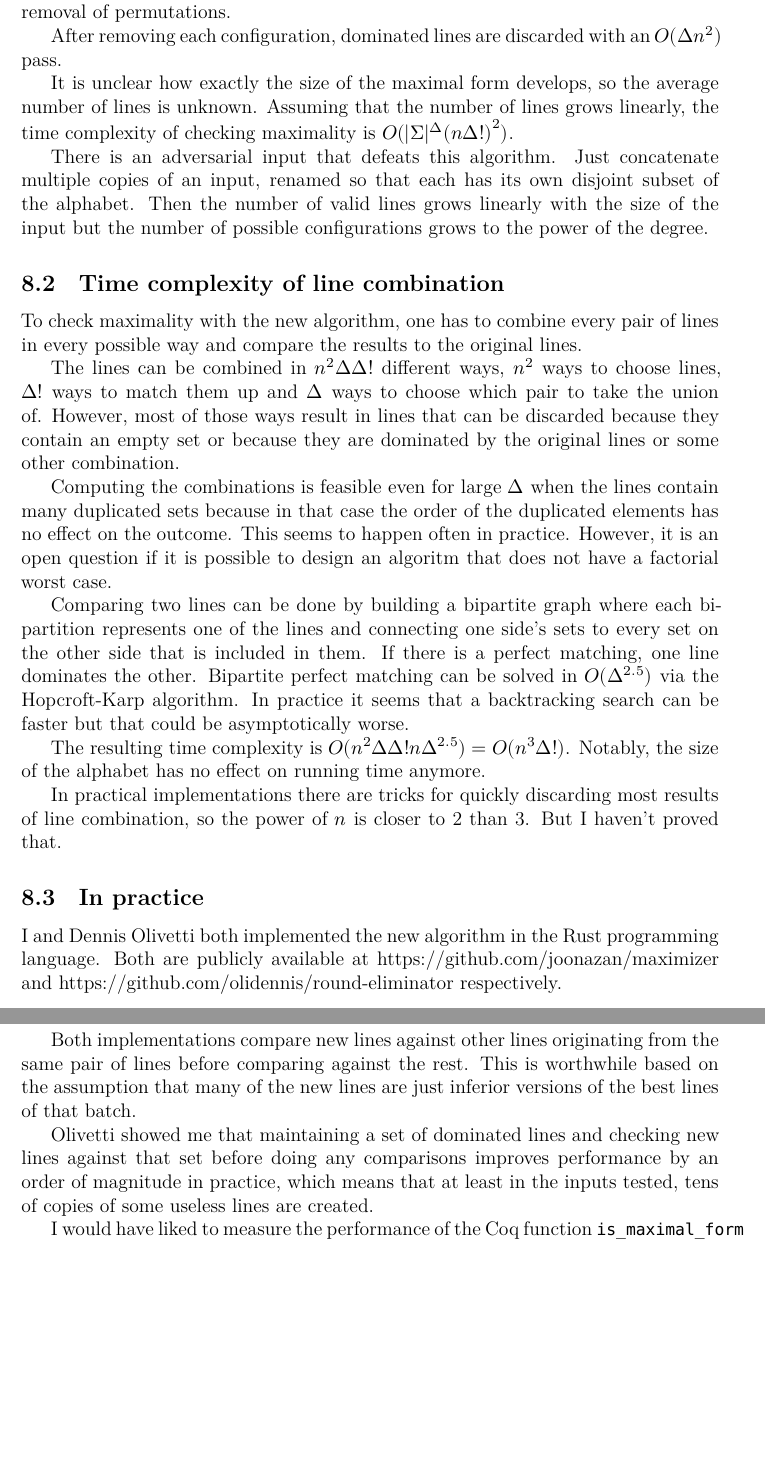
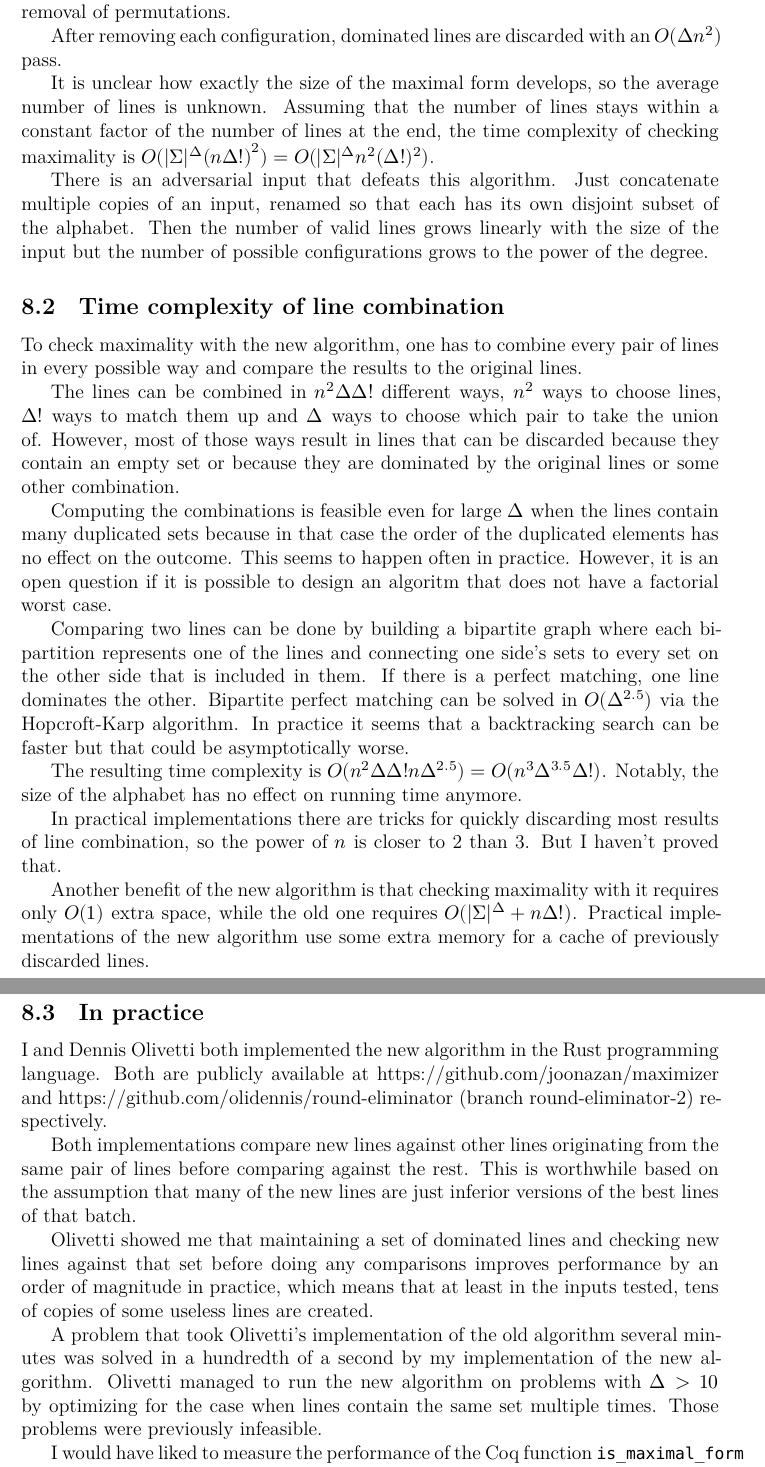
Before and after one commit to joonazan/line-combination-proofs, a LaTeX thesis (thesis/correct_round_elimination.tex): two parts of pages 41 and 42 of 47, joined at a grey line, cut so that both start at the same text, the shorter picture padded with empty space. Compiled offline with XeLaTeX; a missing font is replaced by an installed copy or a similar font; a LaTeX package or settings file that is missing is left out.

Commit message:
improve performance section

```diff
--- a/thesis/correct_round_elimination.tex
+++ b/thesis/correct_round_elimination.tex
@@ -1201,7 +1201,7 @@ The algorithm computes the set of invalid configurations by filtering all $|\Sig
 
 After removing each configuration, dominated lines are discarded with an $O(\Delta n^2)$ pass.
 
-It is unclear how exactly the size of the maximal form develops, so the average number of lines is unknown. Assuming that the number of lines grows linearly, the time complexity of checking maximality is $O(|\Sigma|^{\Delta}{(n\Delta!)}^2)$.
+It is unclear how exactly the size of the maximal form develops, so the average number of lines is unknown. Assuming that the number of lines stays within a constant factor of the number of lines at the end, the time complexity of checking maximality is $O(|\Sigma|^{\Delta}{(n\Delta!)}^2) = O(|\Sigma|^{\Delta}n^2(\Delta!)^2)$.
 
 There is an adversarial input that defeats this algorithm. Just concatenate multiple copies of an input, renamed so that each has its own disjoint subset of the alphabet. Then the number of valid lines grows linearly with the size of the input but the number of possible configurations grows to the power of the degree.
 
@@ -1215,17 +1215,21 @@ Computing the combinations is feasible even for large $\Delta$ when the lines co
 
 Comparing two lines can be done by building a bipartite graph where each bipartition represents one of the lines and connecting one side's sets to every set on the other side that is included in them. If there is a perfect matching, one line dominates the other. Bipartite perfect matching can be solved in $O(\Delta^{2.5})$ via the Hopcroft-Karp algorithm. In practice it seems that a backtracking search can be faster but that could be asymptotically worse.
 
-The resulting time complexity is $O(n^2\Delta\Delta!n\Delta^{2.5}) = O(n^3\Delta!)$. Notably, the size of the alphabet has no effect on running time anymore.
+The resulting time complexity is $O(n^2\Delta\Delta!n\Delta^{2.5}) = O(n^3\Delta^{3.5}\Delta!)$. Notably, the size of the alphabet has no effect on running time anymore.
 
 In practical implementations there are tricks for quickly discarding most results of line combination, so the power of $n$ is closer to 2 than 3. But I haven't proved that.
 
+Another benefit of the new algorithm is that checking maximality with it requires only $O(1)$ extra space, while the old one requires $O(|\Sigma|^{\Delta} + n\Delta!)$. Practical implementations of the new algorithm use some extra memory for a cache of previously discarded lines.
+
 \subsection{In practice}
 
-I and Dennis Olivetti both implemented the new algorithm in the Rust programming language. Both are publicly available at https://github.com/joonazan/maximizer and https://github.com/olidennis/round-eliminator respectively.
+I and Dennis Olivetti both implemented the new algorithm in the Rust programming language. Both are publicly available at https://github.com/joonazan/maximizer and https://github.com/olidennis/round-eliminator (branch round-eliminator-2) respectively.
 
 Both implementations compare new lines against other lines originating from the same pair of lines before comparing against the rest. This is worthwhile based on the assumption that many of the new lines are just inferior versions of the best lines of that batch.
 
 Olivetti showed me that maintaining a set of dominated lines and checking new lines against that set before doing any comparisons improves performance by an order of magnitude in practice, which means that at least in the inputs tested, tens of copies of some useless lines are created.
+
+A problem that took Olivetti's implementation of the old algorithm several minutes was solved in a hundredth of a second by my implementation of the new algorithm. Olivetti managed to run the new algorithm on problems with $\Delta > 10$ by optimizing for the case when lines contain the same set multiple times. Those problems were previously infeasible.
 
 I would have liked to measure the performance of the Coq function \icoq{is_maximal_form} but it turns out that even on the smallest possible input it requires a finite but large amount of memory. The next section explains how that shortcoming could be rectified.
 
```
Also changed, not shown: thesis/correct_round_elimination.tex (2 more changed lines).
